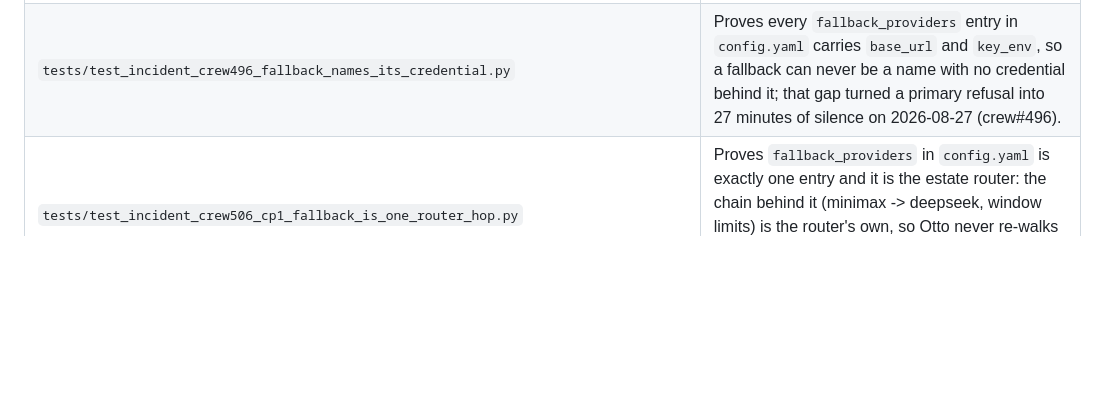
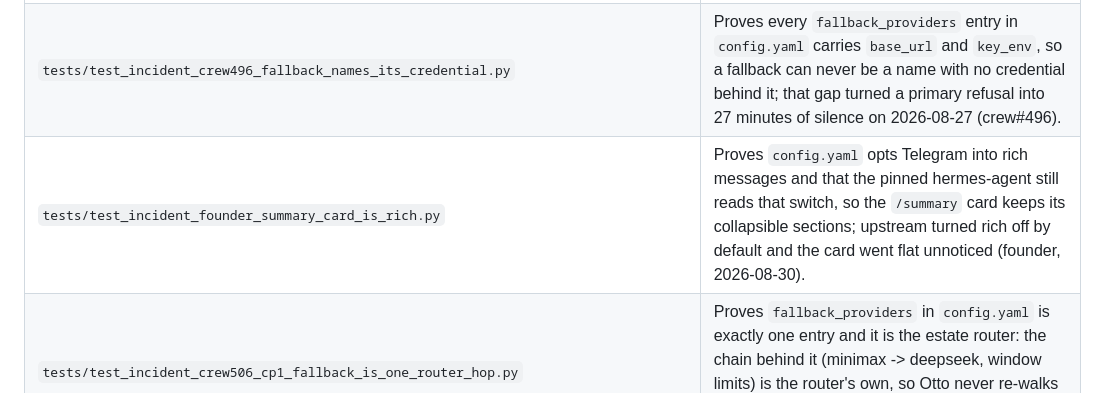
Before and after one commit to chidionyema/hermes-v2, a Markdown page: README.md, the part around the change. Rendered like a GitHub page; blank space fills up the shorter version.

Commit message:
README: the summary-card rich-messages test row
Co-Authored-By: Claude Fable 5 <noreply@anthropic.com>
Claude-Session: https://claude.ai/code/session_01XTK3N94BgReR9BKyc127VW

```diff
--- a/README.md
+++ b/README.md
@@ -436,6 +436,7 @@ are tracked, so what you see below is the source they come from.
 | `tests/test_incident_otto_guide.py` | Proves the `/guide` card names every skill and job on disk and forgets a removed one without a prose edit, and that a topic returns the skill's own text. |
 | `tests/test_incident_crew278_fallback_is_another_provider.py` | Proves `config.yaml` names a fallback provider that is a different vendor from the primary, so one vendor's outage is not Otto's outage (crew#278 CP3). |
 | `tests/test_incident_crew496_fallback_names_its_credential.py` | Proves every `fallback_providers` entry in `config.yaml` carries `base_url` and `key_env`, so a fallback can never be a name with no credential behind it; that gap turned a primary refusal into 27 minutes of silence on 2026-08-27 (crew#496). |
+| `tests/test_incident_founder_summary_card_is_rich.py` | Proves `config.yaml` opts Telegram into rich messages and that the pinned hermes-agent still reads that switch, so the `/summary` card keeps its collapsible sections; upstream turned rich off by default and the card went flat unnoticed (founder, 2026-08-30). |
 | `tests/test_incident_crew506_cp1_fallback_is_one_router_hop.py` | Proves `fallback_providers` in `config.yaml` is exactly one entry and it is the estate router: the chain behind it (minimax -> deepseek, window limits) is the router's own, so Otto never re-walks it a second time on a bad minute (crew#506 CP1). |
 | `tests/test_incident_crew506_cp3_compaction_trigger_fits_the_fallback_window.py` | Proves `compression.threshold_tokens` in `config.yaml` plus the measured 45k tool/system overhead fits inside the smallest fallback window on the router (minimax `max_input_tokens` 204,800 from `/model/info`); main's 200,000 trigger did not, so a long Telegram session hit the fallback with 373k–412k input tokens and was refused (crew#506 CP3). |
 | `tests/test_verify_sovereign_plugin_row.py` | Proves `bin/verify-sovereign-plugin` passes on the real plugin and fails, naming the gap, on a plugin that registers less (crew#284 CP1). |
```
